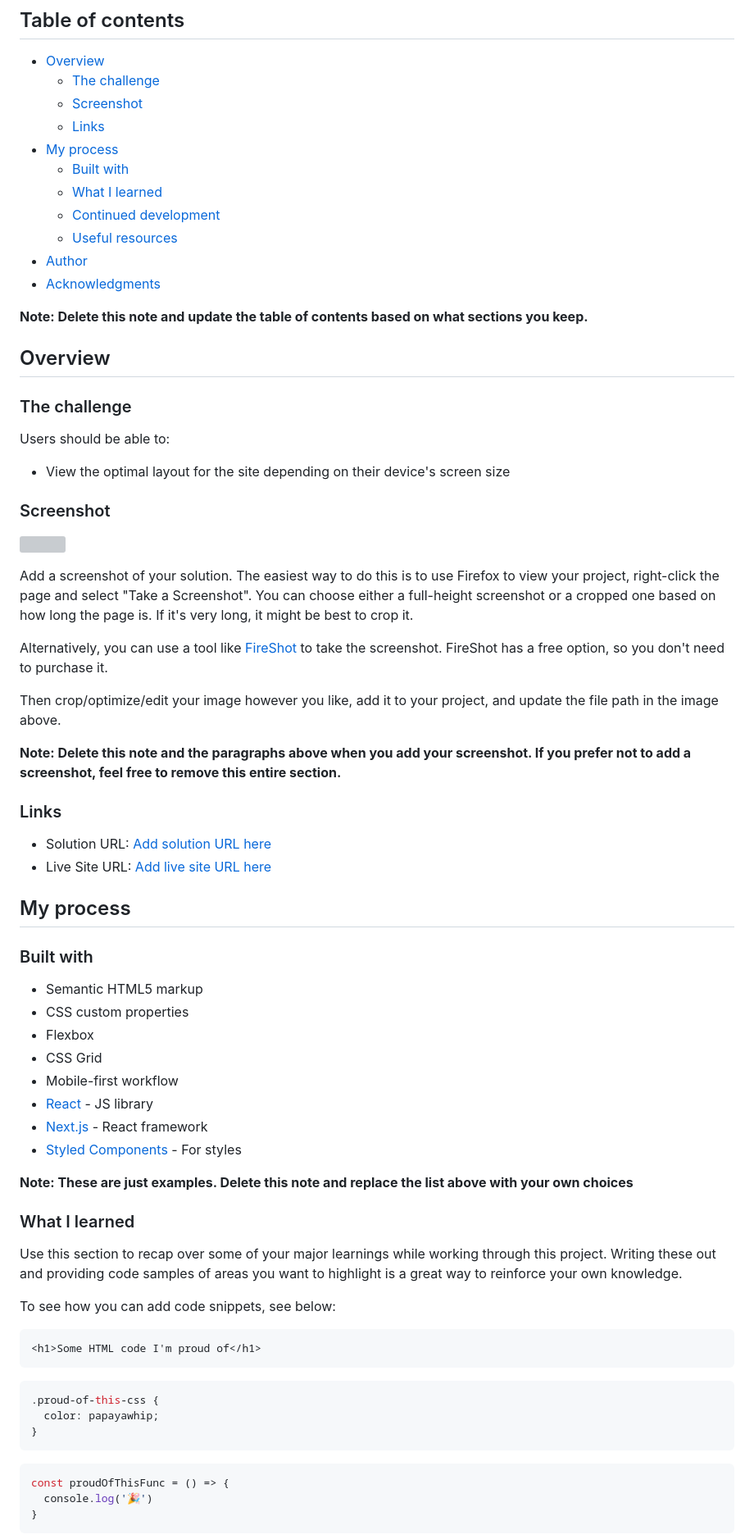
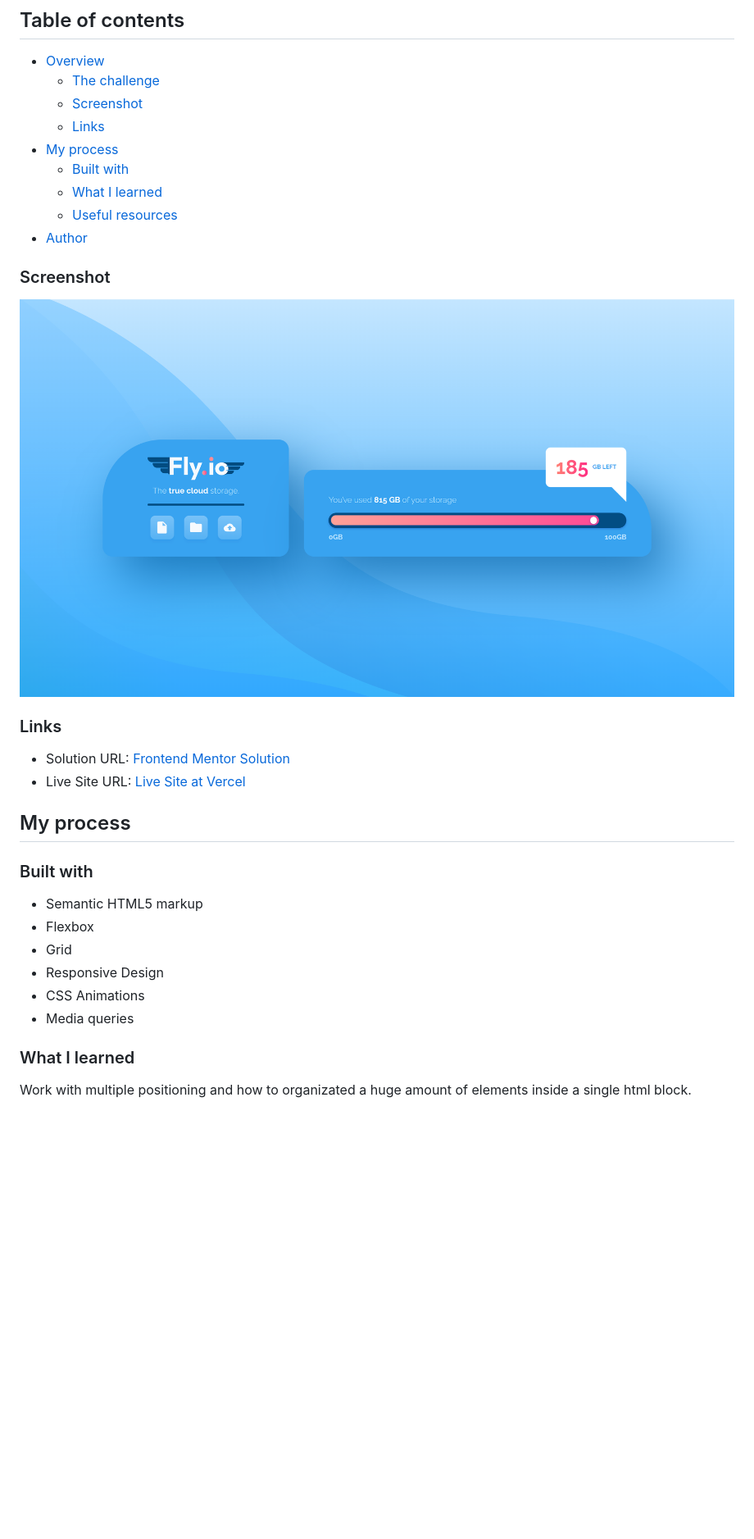
Before and after one commit to correlucas/fylo-data-storage-component, a Markdown page: README-template.md, the part around the change printed below. Shown: that part at 82% size. Rendered like a GitHub page; pictures changed too: screenshot/screenshot-desktop.png (added); blank space fills up the shorter version; grey boxes are pictures that could not be loaded.

Commit message:
screenshot, animations css, readme

````diff
--- a/README-template.md
+++ b/README-template.md
@@ -11,70 +11,31 @@ This is a solution to the [Fylo data storage component challenge on Frontend Men
 - [My process](#my-process)
   - [Built with](#built-with)
   - [What I learned](#what-i-learned)
-  - [Continued development](#continued-development)
   - [Useful resources](#useful-resources)
 - [Author](#author)
-- [Acknowledgments](#acknowledgments)
 
-**Note: Delete this note and update the table of contents based on what sections you keep.**
-
-## Overview
-
-### The challenge
-
-Users should be able to:
-
-- View the optimal layout for the site depending on their device's screen size
 
 ### Screenshot
 
-![](./screenshot.jpg)
-
-Add a screenshot of your solution. The easiest way to do this is to use Firefox to view your project, right-click the page and select "Take a Screenshot". You can choose either a full-height screenshot or a cropped one based on how long the page is. If it's very long, it might be best to crop it.
-
-Alternatively, you can use a tool like [FireShot](https://getfireshot.com/) to take the screenshot. FireShot has a free option, so you don't need to purchase it.
-
-Then crop/optimize/edit your image however you like, add it to your project, and update the file path in the image above.
-
-**Note: Delete this note and the paragraphs above when you add your screenshot. If you prefer not to add a screenshot, feel free to remove this entire section.**
+![](./screenshot/screenshot-desktop.png)
 
 ### Links
 
-- Solution URL: [Add solution URL here](https://your-solution-url.com)
-- Live Site URL: [Add live site URL here](https://your-live-site-url.com)
-
+- Solution URL: [Frontend Mentor Solution](https://www.frontendmentor.io/solutions/fylo-data-storage-vanilla-css-custom-design-css-animations-e7wz6vlzya)
+- Live Site URL: [Live Site at Vercel](https://fylo-data-storage-component-mu.vercel.app/)
 ## My process
 
 ### Built with
 
 - Semantic HTML5 markup
-- CSS custom properties
 - Flexbox
-- CSS Grid
-- Mobile-first workflow
-- [React](https://reactjs.org/) - JS library
-- [Next.js](https://nextjs.org/) - React framework
-- [Styled Components](https://styled-components.com/) - For styles
-
-**Note: These are just examples. Delete this note and replace the list above with your own choices**
+- Grid
+- Responsive Design
+- CSS Animations
+- Media queries
 
 ### What I learned
 
-Use this section to recap over some of your major learnings while working through this project. Writing these out and providing code samples of areas you want to highlight is a great way to reinforce your own knowledge.
+Work with multiple positioning and how to organizated a huge amount of elements inside a single html block.
 
-To see how you can add code snippets, see below:
 
-```html
-<h1>Some HTML code I'm proud of</h1>
-```
-```css
-.proud-of-this-css {
-  color: papayawhip;
-}
-```
-```js
-const proudOfThisFunc = () => {
-  console.log('🎉')
-}
-```
-
````
Also changed, not shown: other parts of README-template.md (+2 -27 lines), README.md (deleted, +0 -91 lines), screenshot/screenshot-mobile.png (added), 2 other files.
